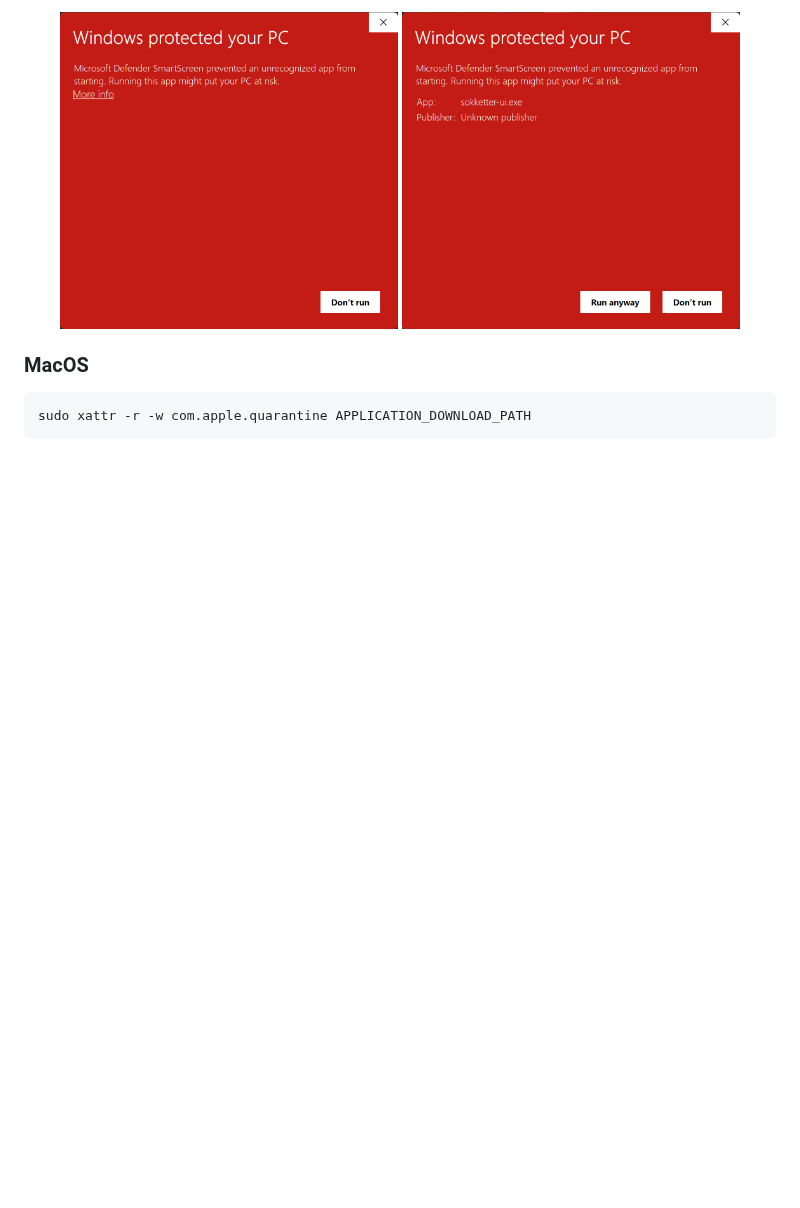
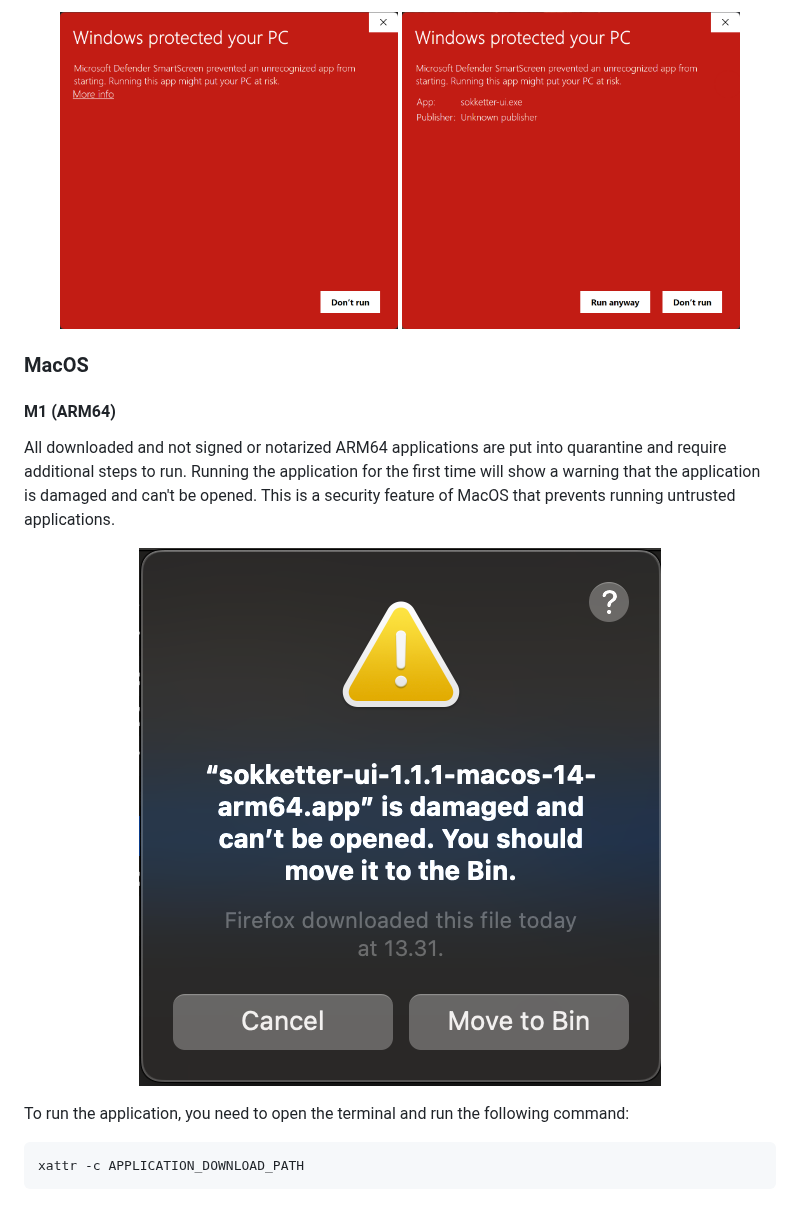
Before and after one commit to morwy/sokketter, a Markdown page: README.md, the part around one of its changes. Rendered like a GitHub page; pictures changed too: docs/readme-pictures/macos-arm-damaged-app.png (added); blank space fills up the shorter version.

Commit message:
docs: added security chapter about MacOS.

````diff
--- a/README.md
+++ b/README.md
@@ -36,6 +36,16 @@ During the first run, Windows will say that the application is not recognized an
 
 ### MacOS
 
+#### M1 (ARM64)
+
+All downloaded and not signed or notarized ARM64 applications are put into quarantine and require additional steps to run. Running the application for the first time will show a warning that the application is damaged and can't be opened. This is a security feature of MacOS that prevents running untrusted applications.
+
+<p align="center">
+<img src="docs/readme-pictures/macos-arm-damaged-app.png" alt="macos damaged application"/>
+</p>
+
+To run the application, you need to open the terminal and run the following command:
+
 ```bash
-sudo xattr -r -w com.apple.quarantine APPLICATION_DOWNLOAD_PATH
+xattr -c APPLICATION_DOWNLOAD_PATH
 ```
````
Also changed, not shown: other parts of README.md (+22 -0 lines), docs/readme-pictures/macos-intel-not-verified-app.png (added), docs/readme-pictures/macos-intel-open-anyway-confirmation.png (added), docs/readme-pictures/macos-intel-open-anyway.png (added).
